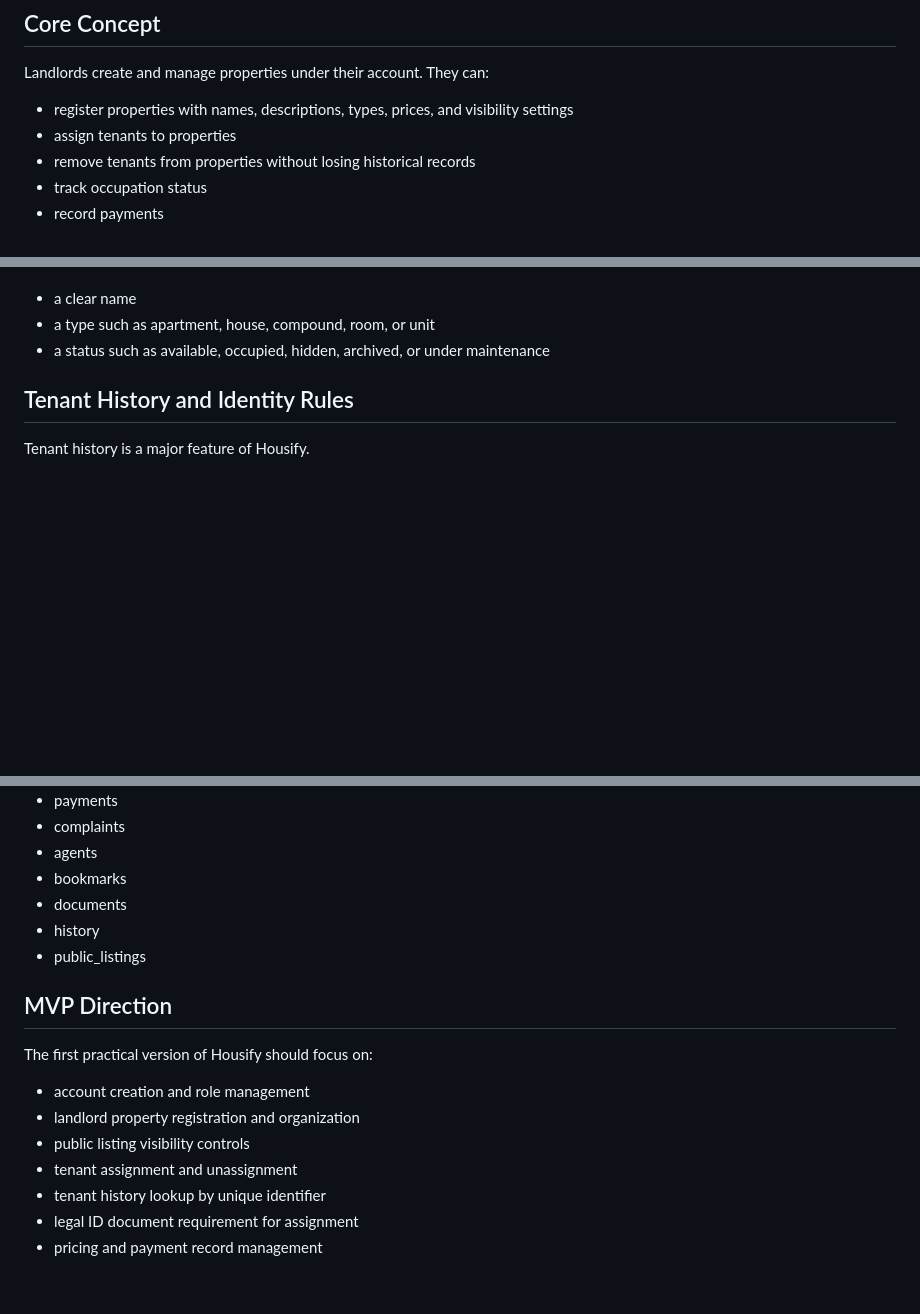
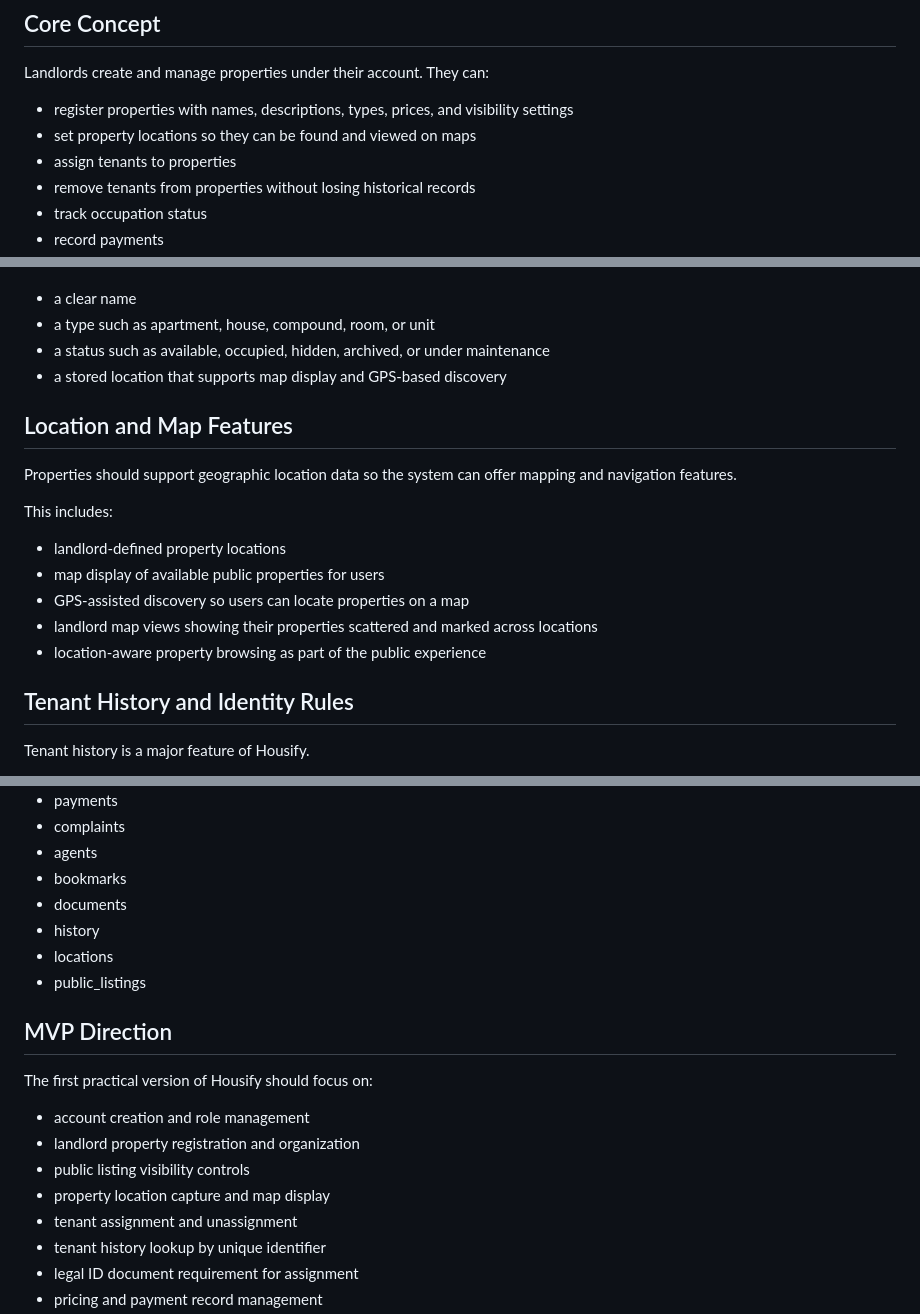
Before and after one commit to Munyeshya/housify-app, a Markdown page: README.md, 3 parts joined by grey strips. Rendered like a GitHub page; blank space fills up the shorter version.

Commit message:
Add property location and map features to scope

```diff
--- a/README.md
+++ b/README.md
@@ -17,6 +17,7 @@ The goal is to help landlords manage rental portfolios more cleanly while giving
 
 Landlords create and manage properties under their account. They can:
 - register properties with names, descriptions, types, prices, and visibility settings
+- set property locations so they can be found and viewed on maps
 - assign tenants to properties
 - remove tenants from properties without losing historical records
 - track occupation status
@@ -85,6 +86,18 @@ Each property or unit should be easy to identify through:
 - a clear name
 - a type such as apartment, house, compound, room, or unit
 - a status such as available, occupied, hidden, archived, or under maintenance
+- a stored location that supports map display and GPS-based discovery
+
+## Location and Map Features
+
+Properties should support geographic location data so the system can offer mapping and navigation features.
+
+This includes:
+- landlord-defined property locations
+- map display of available public properties for users
+- GPS-assisted discovery so users can locate properties on a map
+- landlord map views showing their properties scattered and marked across locations
+- location-aware property browsing as part of the public experience
 
 ## Tenant History and Identity Rules
 
@@ -179,6 +194,7 @@ The platform is currently expected to grow around these backend domains:
 - bookmarks
 - documents
 - history
+- locations
 - public_listings
 
 ## MVP Direction
@@ -187,6 +203,7 @@ The first practical version of Housify should focus on:
 - account creation and role management
 - landlord property registration and organization
 - public listing visibility controls
+- property location capture and map display
 - tenant assignment and unassignment
 - tenant history lookup by unique identifier
 - legal ID document requirement for assignment
```
Also changed, not shown: other parts of README.md (+3 -0 lines).
